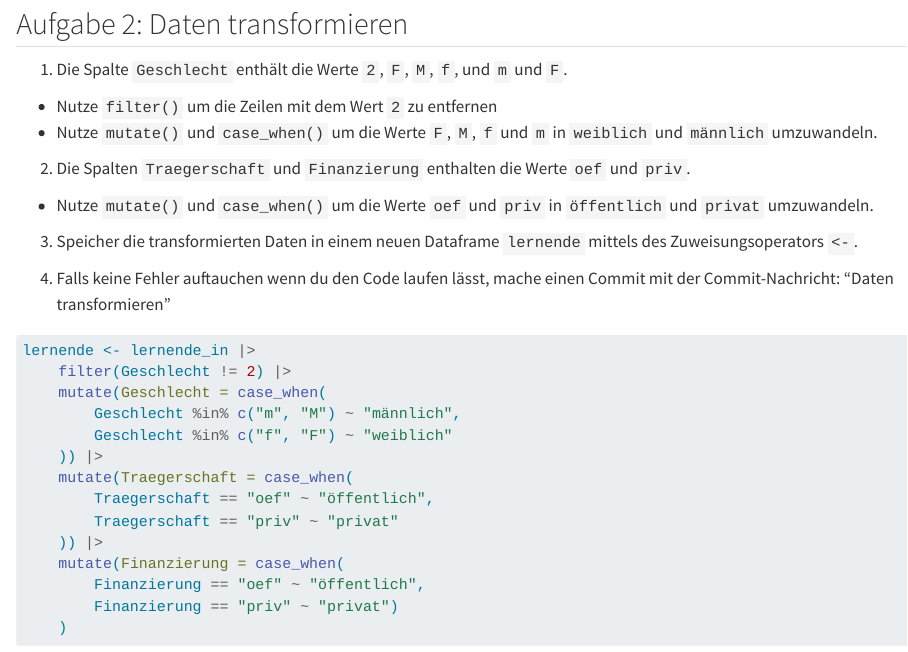
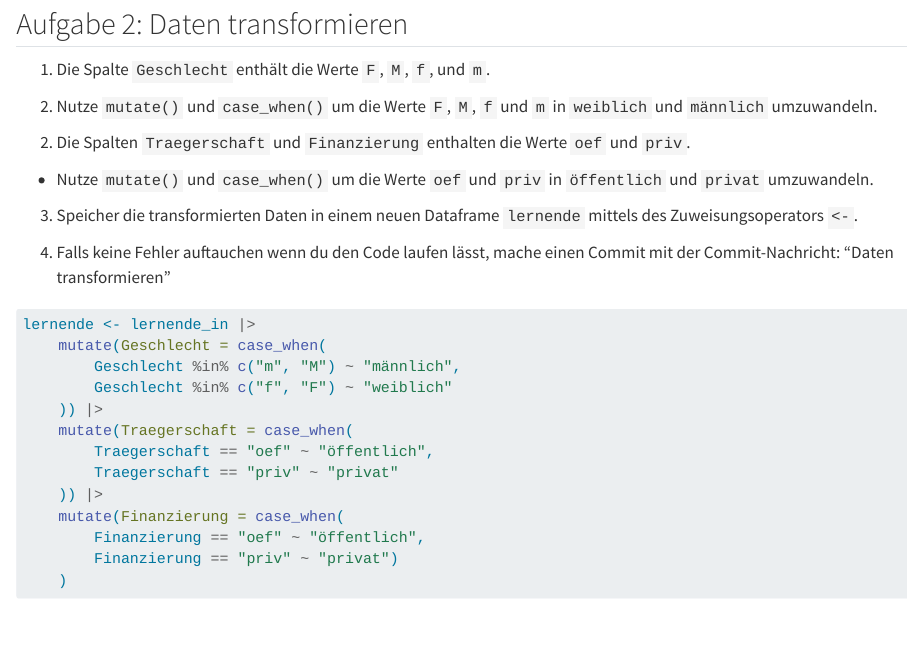
Before and after one commit to rstatszh-dev/md-05-zusatzaufgaben, a Quarto document (md-05-ktzh-lernende-komplett.qmd): the page in a window 1100 px wide, from 1100 px down. Rendered offline with R 4.5, knitr and Pandoc in place of Quarto, with nearby package versions; some code elsewhere in the file could not run offline.

Commit message:
Filter für Wert 2 entfernen

````diff
--- a/md-05-ktzh-lernende-komplett.qmd
+++ b/md-05-ktzh-lernende-komplett.qmd
@@ -60,10 +60,11 @@ glimpse(lernende_in)
 
 ## Aufgabe 2: Daten transformieren
 
-1.  Die Spalte `Geschlecht` enthält die Werte `2`, `F`, `M`, `f`, und `m` und `F`.
+1.  Die Spalte `Geschlecht` enthält die Werte `F`, `M`, `f`, und `m`.
 
--   Nutze `filter()` um die Zeilen mit dem Wert `2` zu entfernen
--   Nutze `mutate()` und `case_when()` um die Werte `F`, `M`, `f` und `m` in `weiblich` und `männlich` umzuwandeln.
+2.  Nutze `mutate()` und `case_when()` um die Werte `F`, `M`, `f` und `m` in `weiblich` und `männlich` umzuwandeln.
+
+<!-- -->
 
 2.  Die Spalten `Traegerschaft` und `Finanzierung` enthalten die Werte `oef` und `priv`.
 
@@ -76,7 +77,6 @@ glimpse(lernende_in)
 ```{r}
 
 lernende <- lernende_in |>
-    filter(Geschlecht != 2) |>
     mutate(Geschlecht = case_when(
         Geschlecht %in% c("m", "M") ~ "männlich",
         Geschlecht %in% c("f", "F") ~ "weiblich"
````
Also changed, not shown: md-05-ktzh-lernende.qmd (+1 -2 lines).
